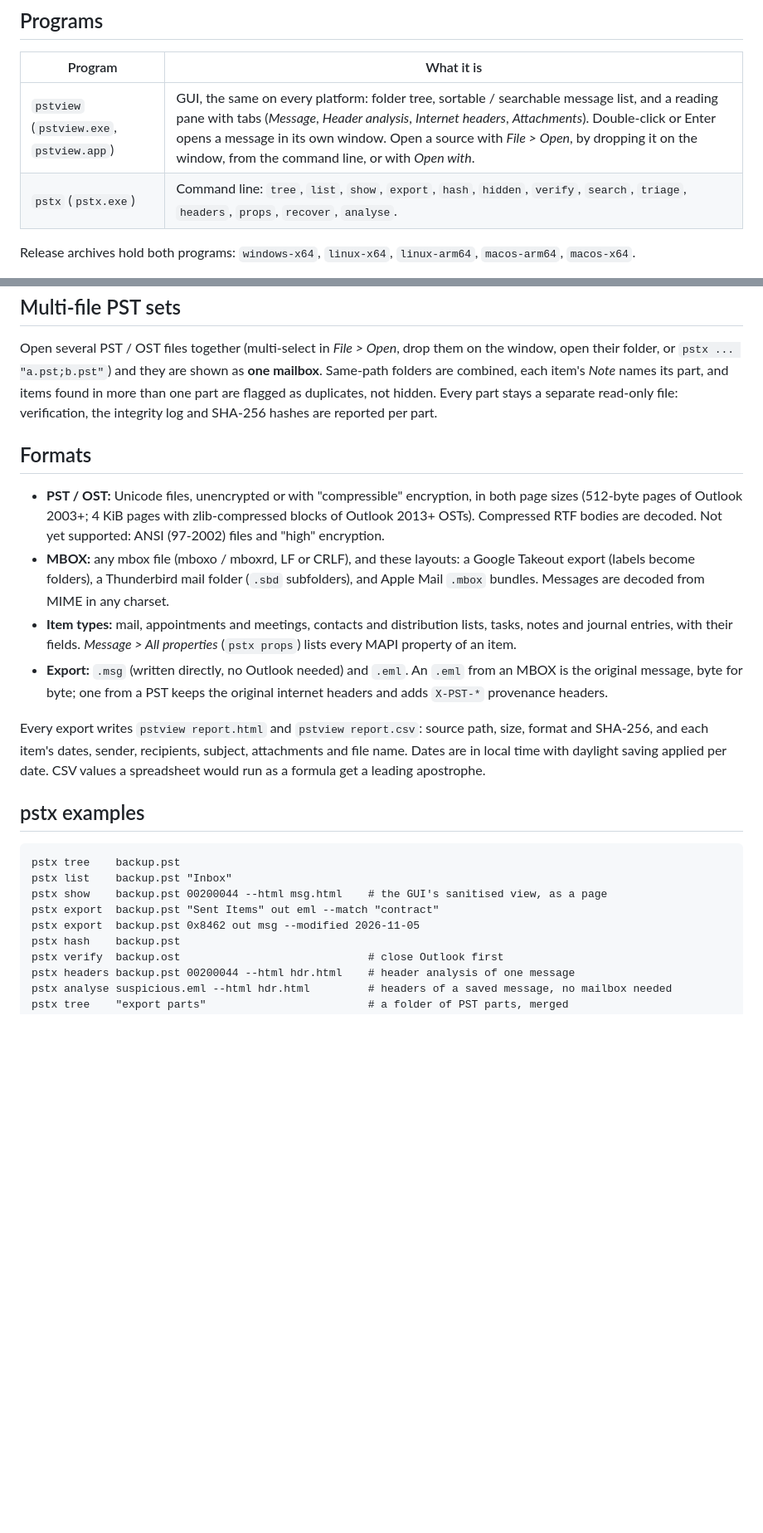
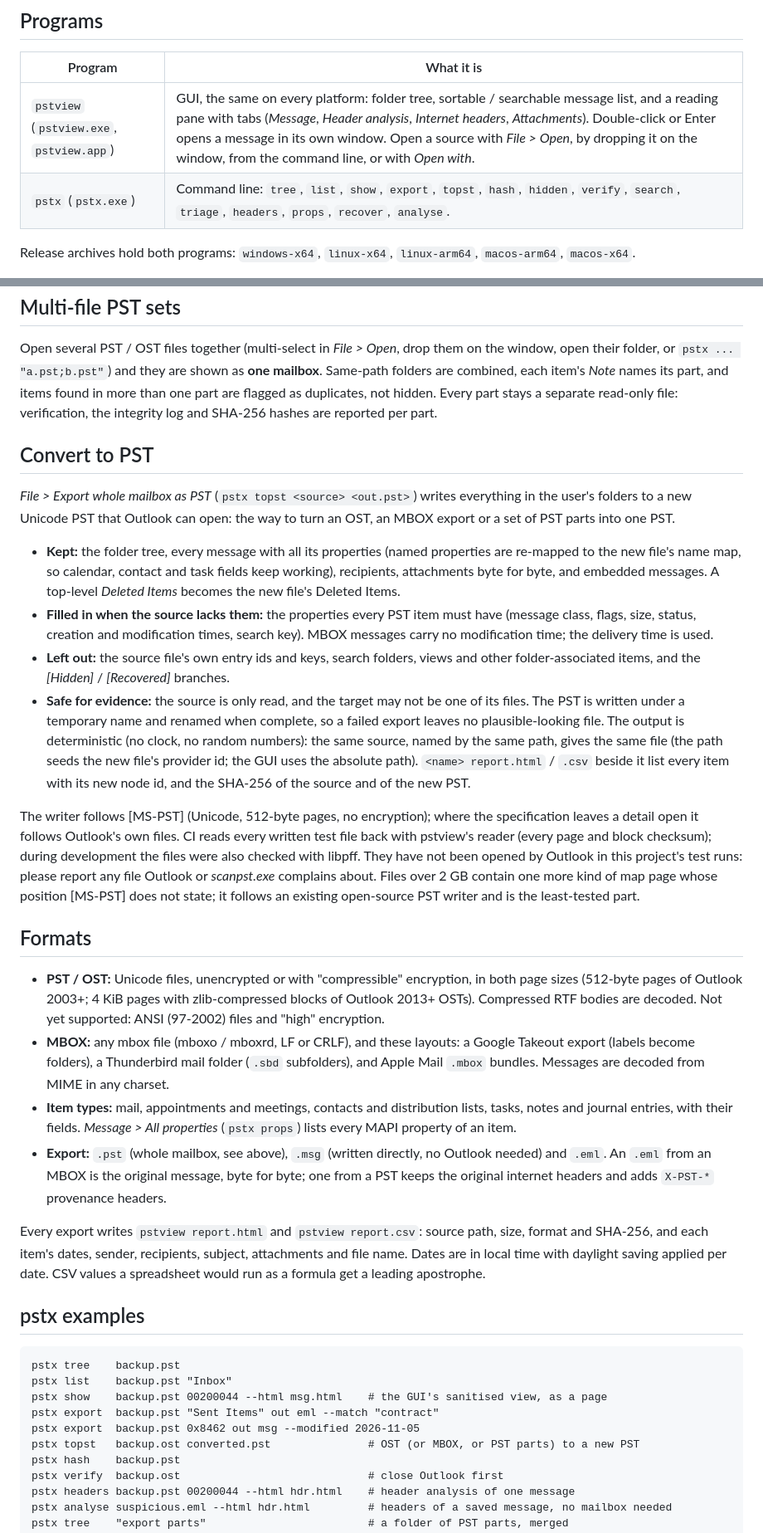
Before and after one commit to publicarray/pstview, a Markdown page: README.md, 2 parts joined by grey strips. Shown at 83% size. Drawn GitHub-style; blank space fills up the shorter version.

```diff
--- a/README.md
+++ b/README.md
@@ -15,7 +15,7 @@ Built for evidence work: sources are opened **read-only** and never written to,
 | Program | What it is |
 |---|---|
 | `pstview` (`pstview.exe`, `pstview.app`) | GUI, the same on every platform: folder tree, sortable / searchable message list, and a reading pane with tabs (*Message*, *Header analysis*, *Internet headers*, *Attachments*). Double-click or Enter opens a message in its own window. Open a source with *File > Open*, by dropping it on the window, from the command line, or with *Open with*. |
-| `pstx` (`pstx.exe`) | Command line: `tree`, `list`, `show`, `export`, `hash`, `hidden`, `verify`, `search`, `triage`, `headers`, `props`, `recover`, `analyse`. |
+| `pstx` (`pstx.exe`) | Command line: `tree`, `list`, `show`, `export`, `topst`, `hash`, `hidden`, `verify`, `search`, `triage`, `headers`, `props`, `recover`, `analyse`. |
 
 Release archives hold both programs: `windows-x64`, `linux-x64`, `linux-arm64`, `macos-arm64`, `macos-x64`.
 
@@ -69,12 +69,23 @@ A message-header analyser, built in and **fully offline**: no DNS, reputation or
 
 Open several PST / OST files together (multi-select in *File > Open*, drop them on the window, open their folder, or `pstx ... "a.pst;b.pst"`) and they are shown as **one mailbox**. Same-path folders are combined, each item's *Note* names its part, and items found in more than one part are flagged as duplicates, not hidden. Every part stays a separate read-only file: verification, the integrity log and SHA-256 hashes are reported per part.
 
+## Convert to PST
+
+*File > Export whole mailbox as PST* (`pstx topst <source> <out.pst>`) writes everything in the user's folders to a new Unicode PST that Outlook can open: the way to turn an OST, an MBOX export or a set of PST parts into one PST.
+
+* **Kept:** the folder tree, every message with all its properties (named properties are re-mapped to the new file's name map, so calendar, contact and task fields keep working), recipients, attachments byte for byte, and embedded messages. A top-level *Deleted Items* becomes the new file's Deleted Items.
+* **Filled in when the source lacks them:** the properties every PST item must have (message class, flags, size, status, creation and modification times, search key). MBOX messages carry no modification time; the delivery time is used.
+* **Left out:** the source file's own entry ids and keys, search folders, views and other folder-associated items, and the *[Hidden]* / *[Recovered]* branches.
+* **Safe for evidence:** the source is only read, and the target may not be one of its files. The PST is written under a temporary name and renamed when complete, so a failed export leaves no plausible-looking file. The output is deterministic (no clock, no random numbers): the same source, named by the same path, gives the same file (the path seeds the new file's provider id; the GUI uses the absolute path). `<name> report.html` / `.csv` beside it list every item with its new node id, and the SHA-256 of the source and of the new PST.
+
+The writer follows [MS-PST] (Unicode, 512-byte pages, no encryption); where the specification leaves a detail open it follows Outlook's own files. CI reads every written test file back with pstview's reader (every page and block checksum); during development the files were also checked with libpff. They have not been opened by Outlook in this project's test runs: please report any file Outlook or *scanpst.exe* complains about. Files over 2 GB contain one more kind of map page whose position [MS-PST] does not state; it follows an existing open-source PST writer and is the least-tested part.
+
 ## Formats
 
 * **PST / OST:** Unicode files, unencrypted or with "compressible" encryption, in both page sizes (512-byte pages of Outlook 2003+; 4 KiB pages with zlib-compressed blocks of Outlook 2013+ OSTs). Compressed RTF bodies are decoded. Not yet supported: ANSI (97-2002) files and "high" encryption.
 * **MBOX:** any mbox file (mboxo / mboxrd, LF or CRLF), and these layouts: a Google Takeout export (labels become folders), a Thunderbird mail folder (`.sbd` subfolders), and Apple Mail `.mbox` bundles. Messages are decoded from MIME in any charset.
 * **Item types:** mail, appointments and meetings, contacts and distribution lists, tasks, notes and journal entries, with their fields. *Message > All properties* (`pstx props`) lists every MAPI property of an item.
-* **Export:** `.msg` (written directly, no Outlook needed) and `.eml`. An `.eml` from an MBOX is the original message, byte for byte; one from a PST keeps the original internet headers and adds `X-PST-*` provenance headers.
+* **Export:** `.pst` (whole mailbox, see above), `.msg` (written directly, no Outlook needed) and `.eml`. An `.eml` from an MBOX is the original message, byte for byte; one from a PST keeps the original internet headers and adds `X-PST-*` provenance headers.
 
 Every export writes `pstview report.html` and `pstview report.csv`: source path, size, format and SHA-256, and each item's dates, sender, recipients, subject, attachments and file name. Dates are in local time with daylight saving applied per date. CSV values a spreadsheet would run as a formula get a leading apostrophe.
 
@@ -86,6 +97,7 @@ pstx list    backup.pst "Inbox"
 pstx show    backup.pst 00200044 --html msg.html    # the GUI's sanitised view, as a page
 pstx export  backup.pst "Sent Items" out eml --match "contract"
 pstx export  backup.pst 0x8462 out msg --modified 2026-11-05
+pstx topst   backup.ost converted.pst               # OST (or MBOX, or PST parts) to a new PST
 pstx hash    backup.pst
 pstx verify  backup.ost                             # close Outlook first
 pstx headers backup.pst 00200044 --html hdr.html    # header analysis of one message
```
Also changed, not shown: other parts of README.md (+10 -1 lines), design/social-preview.png (added), 13 other files.
